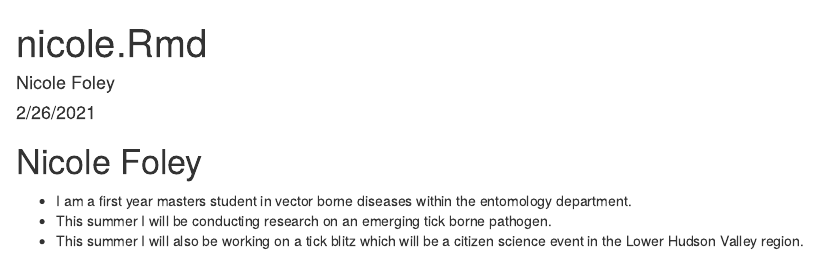
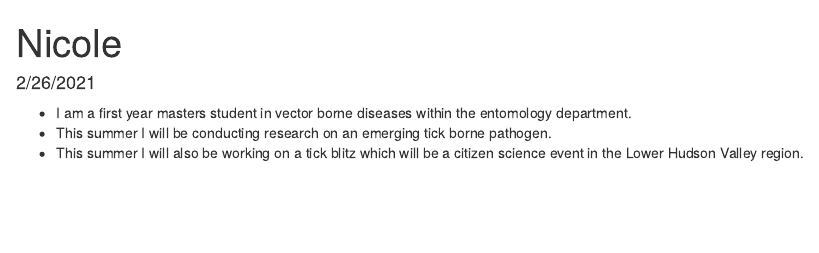
Before and after one commit to NicoleF01/assignment-3-nf276, an R Markdown document (nicole.Rmd): the page in a window 1100 px wide, from its top. The pictures show the output file nicole.html that the author committed with the source, opened offline.

Commit message:
Changed my rmd around a littler

```diff
--- a/nicole.Rmd
+++ b/nicole.Rmd
@@ -1,11 +1,9 @@
 ---
-title: "nicole.Rmd"
-author: "Nicole Foley"
+title: "Nicole"
 date: "2/26/2021"
 output: html_document
 ---
 
-# Nicole Foley
 * I am a first year masters student in vector borne diseases within the entomology department.
 * This summer I will be conducting research on an emerging tick borne pathogen.
 * This summer I will also be working on a tick blitz which will be a citizen science event in the Lower Hudson Valley region.
```
Also changed, not shown: emily.html, nicole.html.
